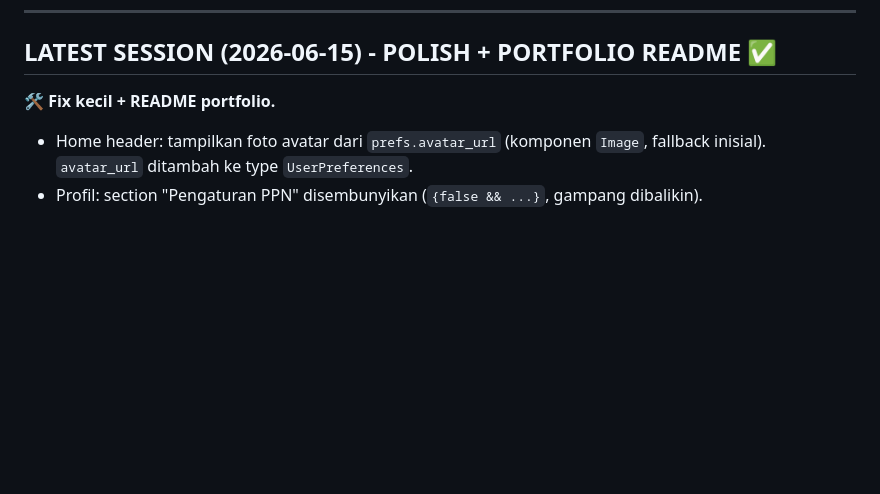
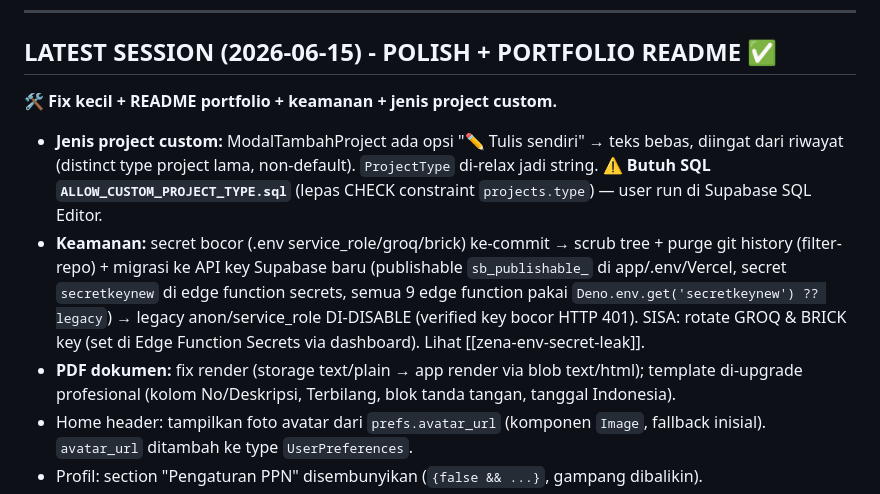
Before and after one commit to rasyidaldy10/zena, a Markdown page: AGENTS.md, the part around the change. GitHub-like rendering; blank space fills up the shorter version.

Commit message:
docs: update AGENTS.md - custom project type + security + PDF
Co-Authored-By: Claude Opus 4.8 <noreply@anthropic.com>

```diff
--- a/AGENTS.md
+++ b/AGENTS.md
@@ -91,7 +91,10 @@ Read the exact versioned docs at https://docs.expo.dev/versions/v56.0.0/ before
 
 ## LATEST SESSION (2026-06-15) - POLISH + PORTFOLIO README ✅
 
-**🛠️ Fix kecil + README portfolio.**
+**🛠️ Fix kecil + README portfolio + keamanan + jenis project custom.**
+- **Jenis project custom:** ModalTambahProject ada opsi "✏️ Tulis sendiri" → teks bebas, diingat dari riwayat (distinct type project lama, non-default). `ProjectType` di-relax jadi string. ⚠️ **Butuh SQL `ALLOW_CUSTOM_PROJECT_TYPE.sql`** (lepas CHECK constraint `projects.type`) — user run di Supabase SQL Editor.
+- **Keamanan:** secret bocor (.env service_role/groq/brick) ke-commit → scrub tree + purge git history (filter-repo) + migrasi ke API key Supabase baru (publishable `sb_publishable_` di app/.env/Vercel, secret `secretkeynew` di edge function secrets, semua 9 edge function pakai `Deno.env.get('secretkeynew') ?? legacy`) → legacy anon/service_role DI-DISABLE (verified key bocor HTTP 401). SISA: rotate GROQ & BRICK key (set di Edge Function Secrets via dashboard). Lihat [[zena-env-secret-leak]].
+- **PDF dokumen:** fix render (storage text/plain → app render via blob text/html); template di-upgrade profesional (kolom No/Deskripsi, Terbilang, blok tanda tangan, tanggal Indonesia).
 - Home header: tampilkan foto avatar dari `prefs.avatar_url` (komponen `Image`, fallback inisial). `avatar_url` ditambah ke type `UserPreferences`.
 - Profil: section "Pengaturan PPN" disembunyikan (`{false && ...}`, gampang dibalikin).
 - Penyebab tombol Penawaran "hilang" di Vercel: 4 commit belum di-push → sekarang sudah di-push ke `main` (auto-deploy). Tombol Invoice & Penawaran ADA di Home **mode Bisnis** (Akses Cepat baris ke-2).
```
